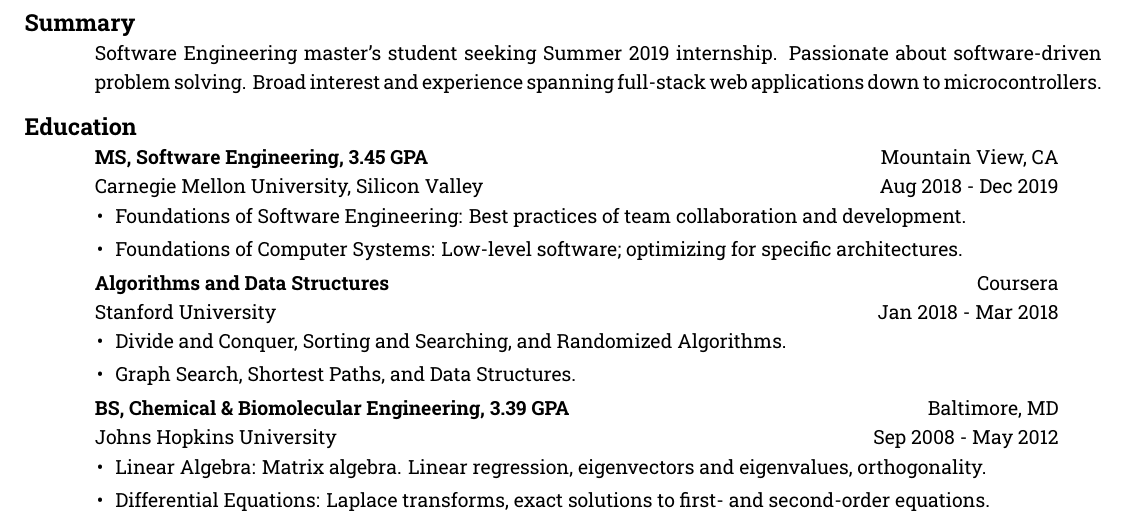
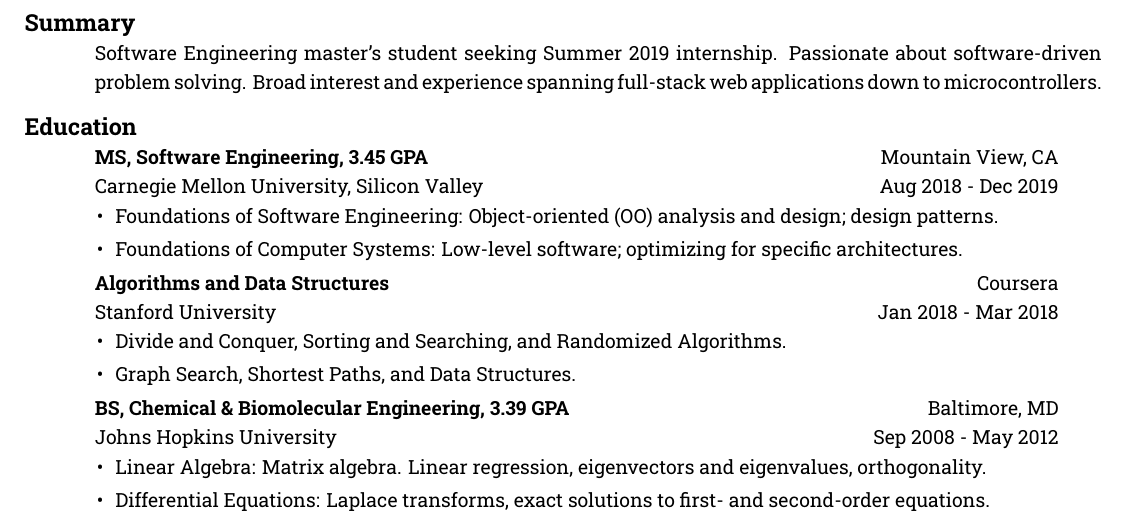
Before and after one commit to CameronHudson8/Resume, a LaTeX CV (Resume.tex): part of the page, cut so that both start at the same text. Compiled offline with XeLaTeX.

Commit message:
Changed FSE description.

```diff
--- a/Resume.tex
+++ b/Resume.tex
@@ -89,7 +89,7 @@
               % Relevant Courses:
               \begin{itemize}[leftmargin=-0.4cm]
               \itemsep0em
-              \item Foundations of Software Engineering: Best practices of team collaboration and development.
+              \item Foundations of Software Engineering: Object-oriented (OO) analysis and design; design patterns.
               \item Foundations of Computer Systems: Low-level software; optimizing for specific architectures.
               \end{itemize}
           \end{position}
```
Also changed, not shown: Resume.pdf.
